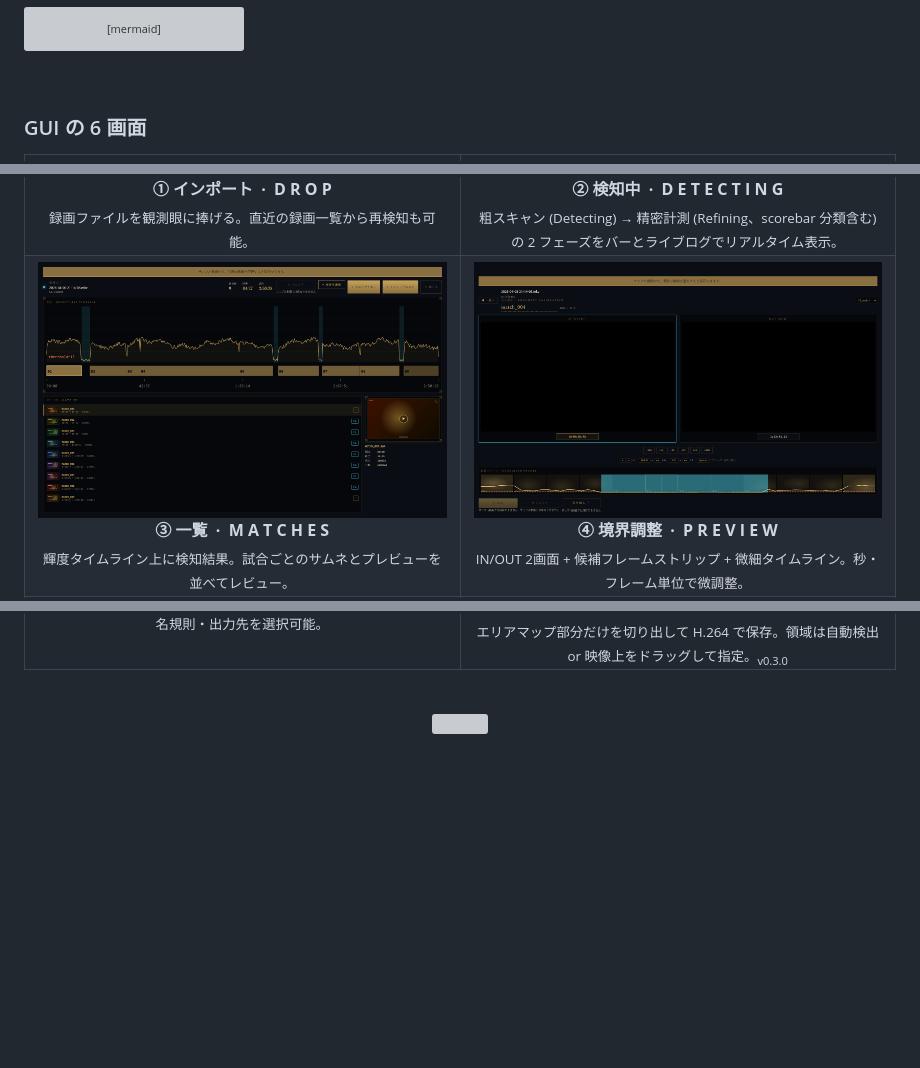
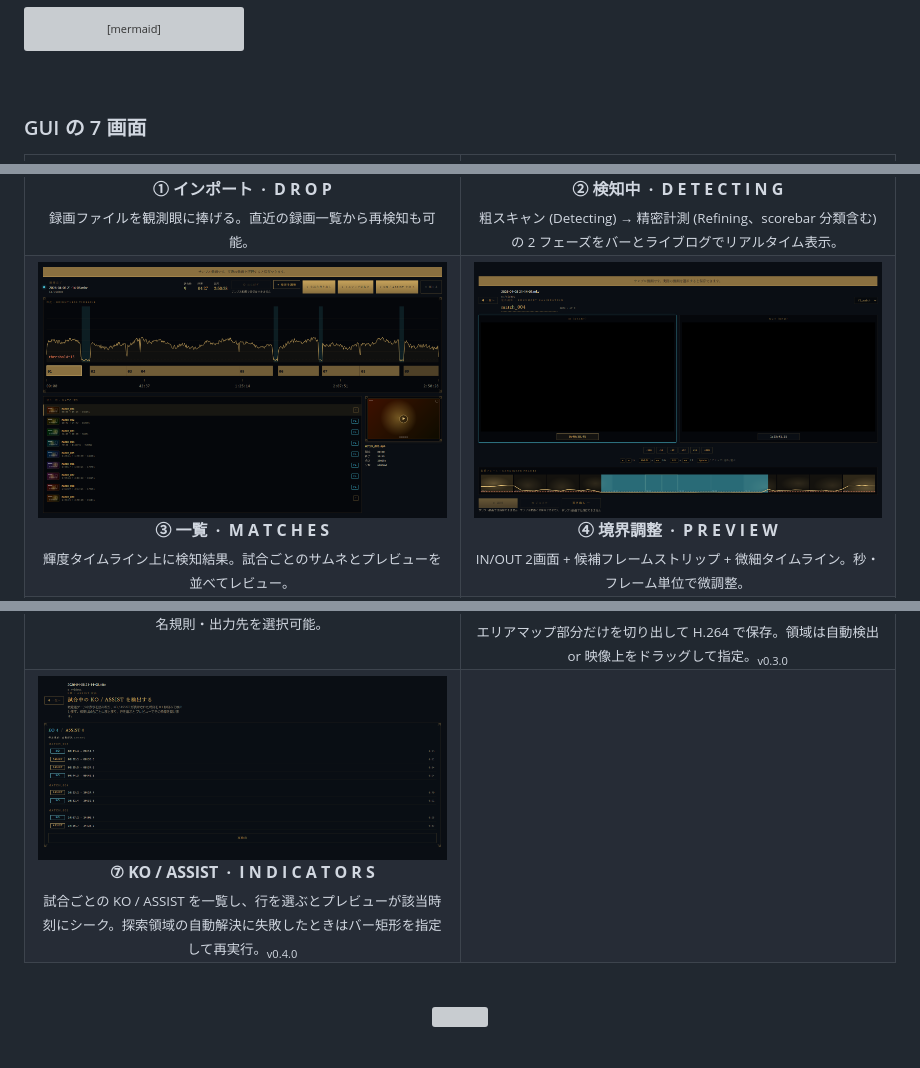
Before and after one commit to Idios/kobutachan-allaganeye, a Markdown page: README.md, 3 parts joined by grey strips. GitHub-like rendering; pictures changed too: image/03-complete.png, image/07-indicators.png (added); blank space fills up the shorter version; grey boxes are pictures that could not be loaded.

```diff
--- a/README.md
+++ b/README.md
@@ -135,7 +135,7 @@ flowchart LR
 
 <br/>
 
-### GUI の 6 画面
+### GUI の 7 画面
 
 <table align="center">
 <tr>
@@ -190,6 +190,18 @@ flowchart LR
   <br/>
   <b>⑥ ミニマップ切抜き&nbsp;&nbsp;·&nbsp;&nbsp;M I N I M A P</b><br/>
   <sub>エリアマップ部分だけを切り出して H.264 で保存。領域は自動検出 or 映像上をドラッグして指定。<sub>v0.3.0</sub></sub>
+</td>
+</tr>
+<tr>
+<td width="50%" valign="top" align="center">
+  <a href="image/07-indicators.png">
+    <img src="image/07-indicators.png" alt="⑦ Indicators — KO / ASSIST 検出" width="100%"/>
+  </a>
+  <br/>
+  <b>⑦ KO / ASSIST&nbsp;&nbsp;·&nbsp;&nbsp;I N D I C A T O R S</b><br/>
+  <sub>試合ごとの KO / ASSIST を一覧し、行を選ぶとプレビューが該当時刻にシーク。探索領域の自動解決に失敗したときはバー矩形を指定して再実行。<sub>v0.4.0</sub></sub>
+</td>
+<td width="50%" valign="top" align="center">
 </td>
 </tr>
 </table>
```
Also changed, not shown: 3 other files.
